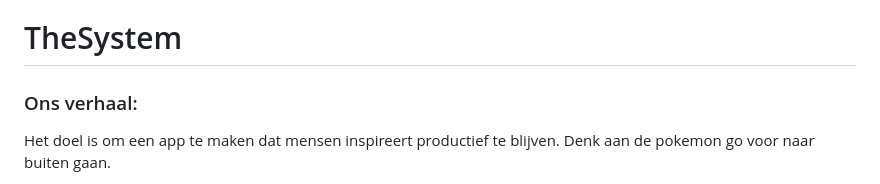
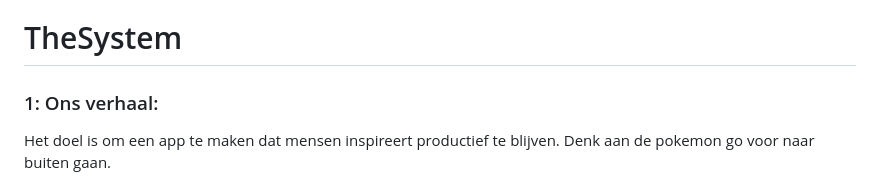
Before and after one commit to HoobaBoobaDoo/TheSystem, a Markdown page: README.md, the part around one of its changes. Drawn GitHub-style.

```diff
--- a/README.md
+++ b/README.md
@@ -1,6 +1,6 @@
 # TheSystem
 
-### Ons verhaal:
+### 1: Ons verhaal:
 Het doel is om een app te maken dat mensen inspireert productief te blijven. Denk aan de pokemon go voor naar buiten gaan.
 
 Dit is slechts in demo van wat ik van plan ben. Het doel is om hier een kleine minigame van te maken elke keer als je productief bent.
```
Also changed, not shown: other parts of README.md (+1 -0 lines).
